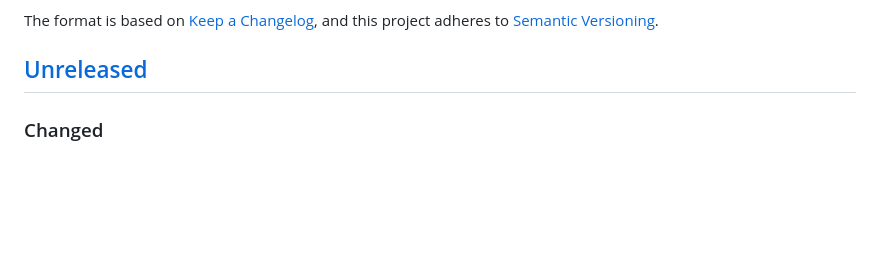
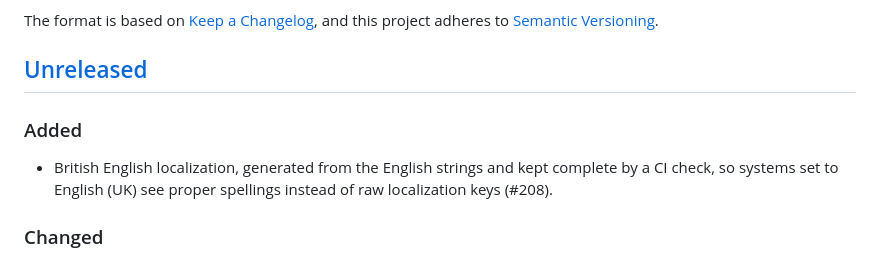
Before and after one commit to niltonperimneto/Whisky, a Markdown page: CHANGELOG.md, the part around the change. Drawn GitHub-style; blank space fills up the shorter version.

Commit message:
docs: changelog entry for #208
Signed-off-by: Nilton Perim Neto <niltonperimneto@gmail.com>

```diff
--- a/CHANGELOG.md
+++ b/CHANGELOG.md
@@ -6,6 +6,11 @@ The format is based on [Keep a Changelog](https://keepachangelog.com/en/1.1.0/),
 and this project adheres to [Semantic Versioning](https://semver.org/spec/v2.0.0.html).
 
 ## [Unreleased]
+
+### Added
+- British English localization, generated from the English strings and kept
+  complete by a CI check, so systems set to English (UK) see proper spellings
+  instead of raw localization keys (#208).
 
 ### Changed
 - The bottle action bar now emphasizes Run as its primary control, with
```
